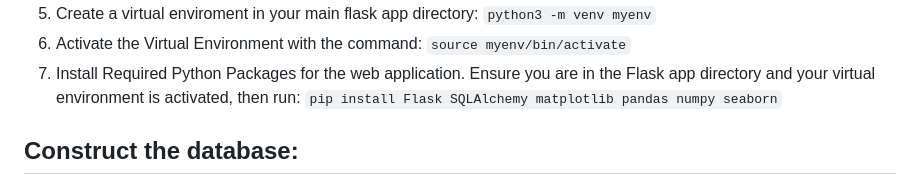
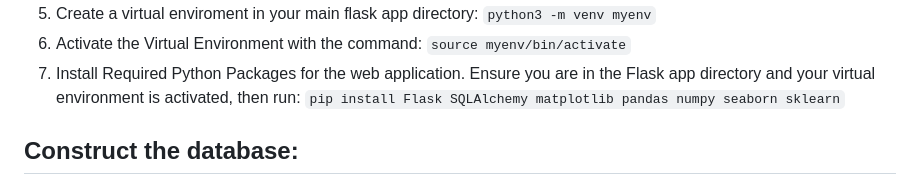
Before and after one commit to bt20222eh/BIO727P-OpenSuse-project, a Markdown page: README.md, the part around the change. Drawn GitHub-style.

````diff
--- a/README.md
+++ b/README.md
@@ -18,7 +18,7 @@ This repository contains the configuration and instructions necessary to set up
 6. Activate the Virtual Environment with the command:
    ```source myenv/bin/activate```
 7. Install Required Python Packages for the web application. Ensure you are in the Flask app directory and your virtual environment is activated, then run:
-   ```pip install Flask SQLAlchemy matplotlib pandas numpy seaborn```
+   ```pip install Flask SQLAlchemy matplotlib pandas numpy seaborn sklearn```
 
 ## Construct the database:
 1. Download DB Browser for SQLite - For macOS, download the latest version (.dmg file) from the official website and drag the application to your Applications folder.
````
